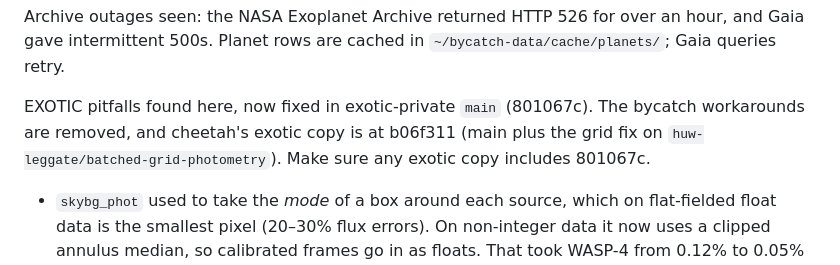
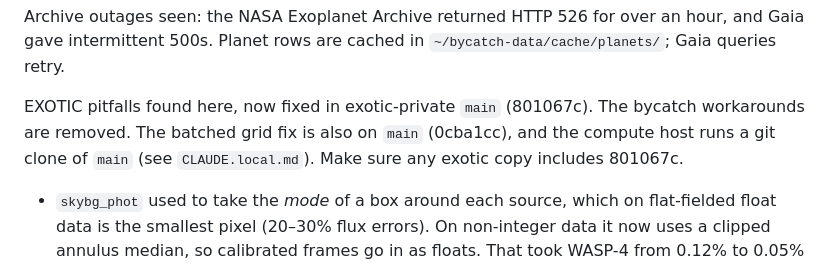
Before and after one commit to creanero/bycatch, a Markdown page: CLAUDE.md, the part around the change. GitHub-like rendering.

Commit message:
CLAUDE.md: batched grid fix merged; compute host runs an exotic git clone
Co-Authored-By: Claude Opus 5.5 <noreply@anthropic.com>

```diff
--- a/CLAUDE.md
+++ b/CLAUDE.md
@@ -297,9 +297,9 @@ an hour, and Gaia gave intermittent 500s. Planet rows are cached in
 `~/bycatch-data/cache/planets/`; Gaia queries retry.
 
 EXOTIC pitfalls found here, now fixed in exotic-private `main` (801067c).
-The bycatch workarounds are removed, and cheetah's exotic copy is at b06f311
-(main plus the grid fix on `huw-leggate/batched-grid-photometry`). Make sure
-any exotic copy includes 801067c.
+The bycatch workarounds are removed. The batched grid fix is also on `main`
+(0cba1cc), and the compute host runs a git clone of `main` (see
+`CLAUDE.local.md`). Make sure any exotic copy includes 801067c.
 
 - `skybg_phot` used to take the *mode* of a box around each source, which
   on flat-fielded float data is the smallest pixel (20–30% flux errors).
```
